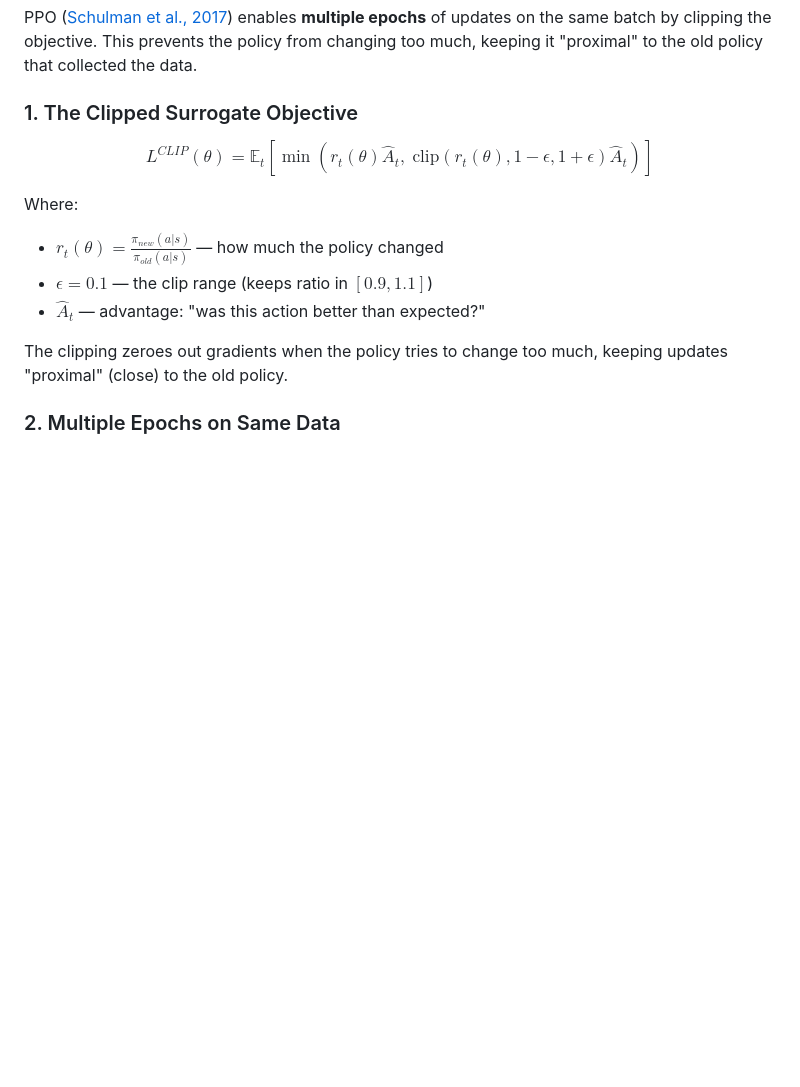
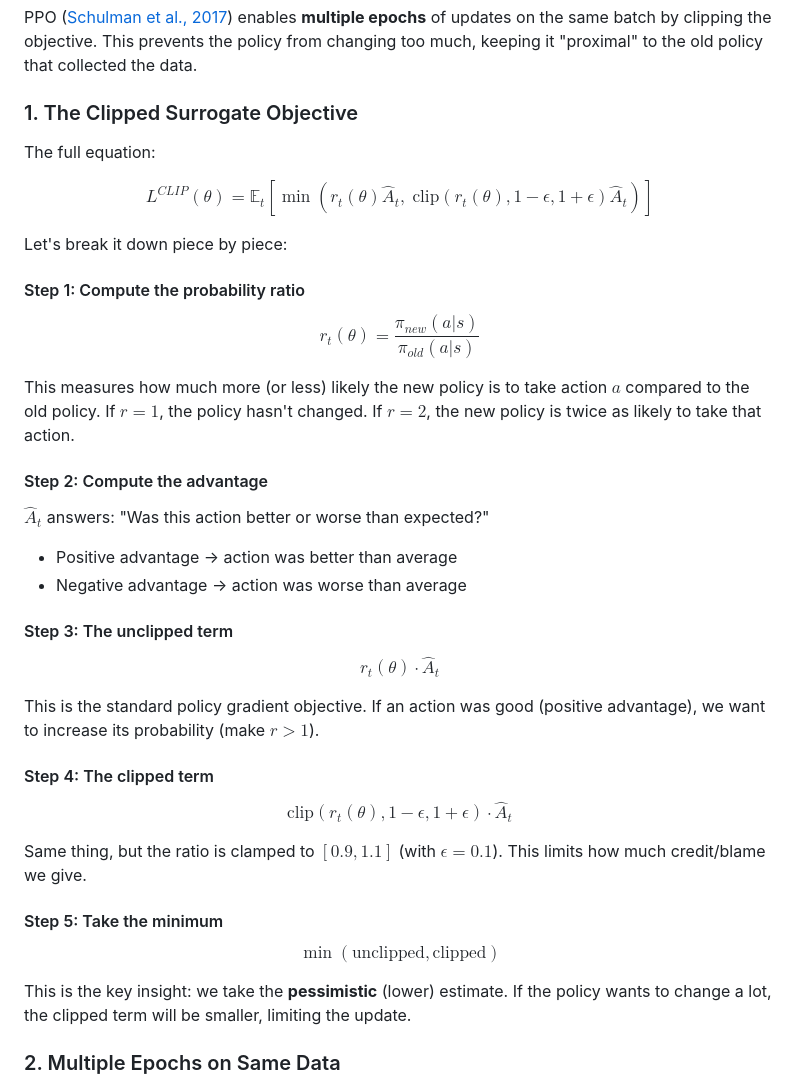
Before and after one commit to mattloper/krampuskart-ppo, a Markdown page: README.md, the part around the change. Rendered like a GitHub page; blank space fills up the shorter version.

Commit message:
README: Break clipped objective into step-by-step explanation

```diff
--- a/README.md
+++ b/README.md
@@ -21,14 +21,41 @@ PPO ([Schulman et al., 2017](https://arxiv.org/abs/1707.06347)) enables **multip
 
 ### 1. The Clipped Surrogate Objective
 
+The full equation:
+
 $$L^{CLIP}(\theta) = \mathbb{E}_t \left[ \min \left( r_t(\theta) \hat{A}_t, \; \text{clip}(r_t(\theta), 1-\epsilon, 1+\epsilon) \hat{A}_t \right) \right]$$
 
-Where:
-- $r_t(\theta) = \frac{\pi_{new}(a|s)}{\pi_{old}(a|s)}$ — how much the policy changed
-- $\epsilon = 0.1$ — the clip range (keeps ratio in $[0.9, 1.1]$)
-- $\hat{A}_t$ — advantage: "was this action better than expected?"
+Let's break it down piece by piece:
 
-The clipping zeroes out gradients when the policy tries to change too much, keeping updates "proximal" (close) to the old policy.
+#### Step 1: Compute the probability ratio
+
+$$r_t(\theta) = \frac{\pi_{new}(a|s)}{\pi_{old}(a|s)}$$
+
+This measures how much more (or less) likely the new policy is to take action $a$ compared to the old policy. If $r = 1$, the policy hasn't changed. If $r = 2$, the new policy is twice as likely to take that action.
+
+#### Step 2: Compute the advantage
+
+$\hat{A}_t$ answers: "Was this action better or worse than expected?"
+- Positive advantage → action was better than average
+- Negative advantage → action was worse than average
+
+#### Step 3: The unclipped term
+
+$$r_t(\theta) \cdot \hat{A}_t$$
+
+This is the standard policy gradient objective. If an action was good (positive advantage), we want to increase its probability (make $r > 1$).
+
+#### Step 4: The clipped term
+
+$$\text{clip}(r_t(\theta), 1-\epsilon, 1+\epsilon) \cdot \hat{A}_t$$
+
+Same thing, but the ratio is clamped to $[0.9, 1.1]$ (with $\epsilon = 0.1$). This limits how much credit/blame we give.
+
+#### Step 5: Take the minimum
+
+$$\min(\text{unclipped}, \text{clipped})$$
+
+This is the key insight: we take the **pessimistic** (lower) estimate. If the policy wants to change a lot, the clipped term will be smaller, limiting the update.
 
 ### 2. Multiple Epochs on Same Data
 Unlike vanilla policy gradient (1 update per sample), PPO reuses collected experience for **K epochs** of minibatch SGD. This dramatically improves sample efficiency.
```
